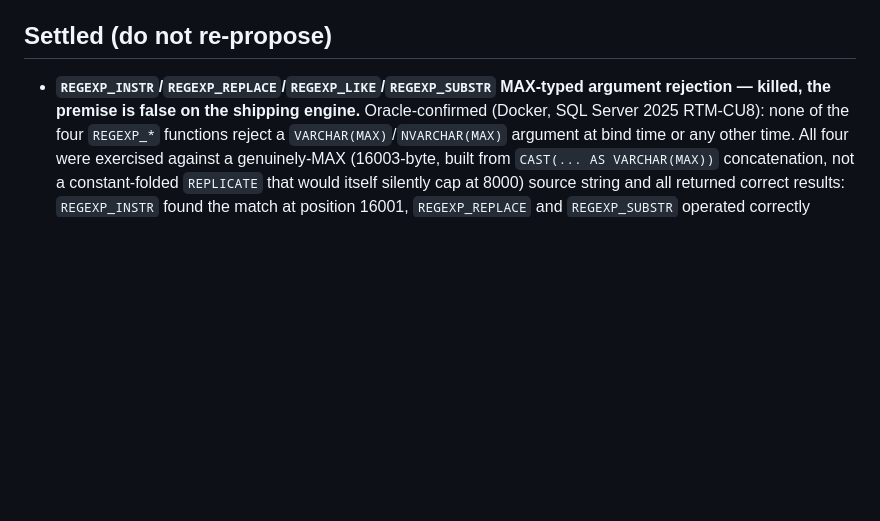
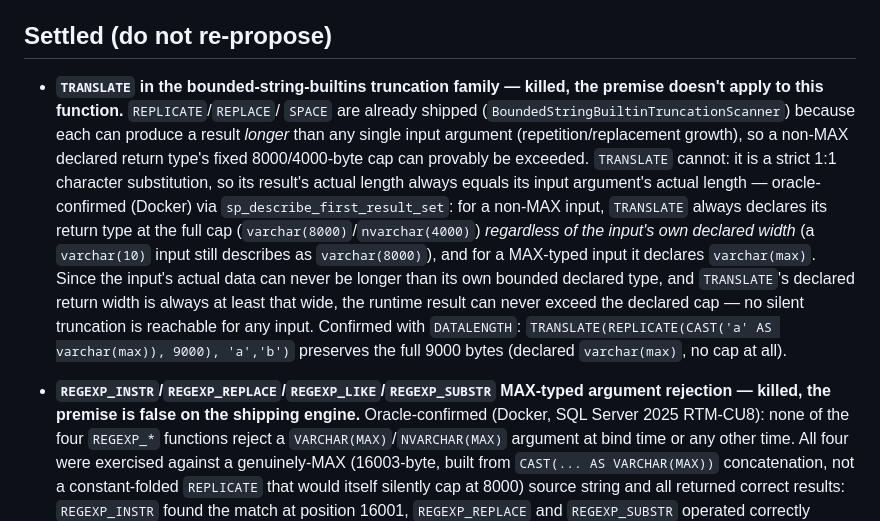
Before and after one commit to bhattumang7/mssql-silentscan, a Markdown page: docs/detection-reference.md, the part around the change. GitHub-like rendering; blank space fills up the shorter version.

Commit message:
Docs: close bounded-string-builtins tasklist item, kill TRANSLATE sub-case
REPLICATE/REPLACE/SPACE truncation was already shipped and tested. TRANSLATE
is oracle-confirmed structurally exempt: its non-MAX return type always
describes at the full 8000/4000-byte cap regardless of the input's own
declared width, and its 1:1 character substitution means the actual result
can never exceed the input's own bounded length - no truncation is reachable.

```diff
--- a/docs/detection-reference.md
+++ b/docs/detection-reference.md
@@ -450,6 +450,25 @@ real `WITH (MEMORY_OPTIMIZED = ON)` table.
 
 ## Settled (do not re-propose)
 
+* **`TRANSLATE` in the bounded-string-builtins truncation family — killed,
+  the premise doesn't apply to this function.** `REPLICATE`/`REPLACE`/
+  `SPACE` are already shipped (`BoundedStringBuiltinTruncationScanner`)
+  because each can produce a result *longer* than any single input argument
+  (repetition/replacement growth), so a non-MAX declared return type's fixed
+  8000/4000-byte cap can provably be exceeded. `TRANSLATE` cannot: it is a
+  strict 1:1 character substitution, so its result's actual length always
+  equals its input argument's actual length — oracle-confirmed (Docker) via
+  `sp_describe_first_result_set`: for a non-MAX input, `TRANSLATE` always
+  declares its return type at the full cap (`varchar(8000)`/`nvarchar(4000)`)
+  *regardless of the input's own declared width* (a `varchar(10)` input
+  still describes as `varchar(8000)`), and for a MAX-typed input it declares
+  `varchar(max)`. Since the input's actual data can never be longer than its
+  own bounded declared type, and `TRANSLATE`'s declared return width is
+  always at least that wide, the runtime result can never exceed the
+  declared cap — no silent truncation is reachable for any input. Confirmed
+  with `DATALENGTH`: `TRANSLATE(REPLICATE(CAST('a' AS varchar(max)), 9000), 'a','b')`
+  preserves the full 9000 bytes (declared `varchar(max)`, no cap at all).
+
 * **`REGEXP_INSTR`/`REGEXP_REPLACE`/`REGEXP_LIKE`/`REGEXP_SUBSTR` MAX-typed
   argument rejection — killed, the premise is false on the shipping
   engine.** Oracle-confirmed (Docker, SQL Server 2025 RTM-CU8): none of the
```
Also changed, not shown: docs/detection-tasklist.md (+0 -9 lines).
